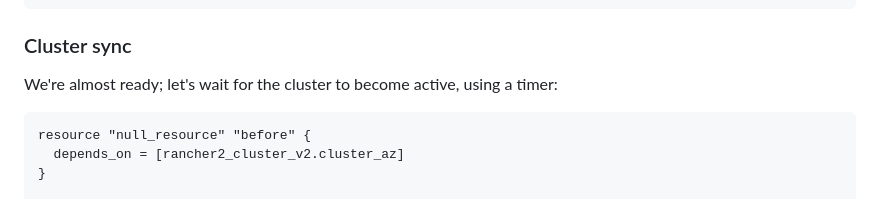
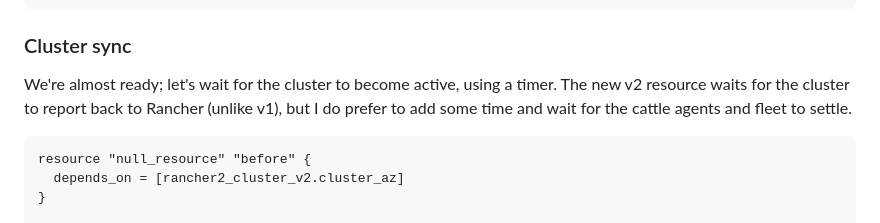
Before and after one commit to chfrank-cgn/chfrank-cgn.github.io, a Markdown page: rke2-cluster.md, the part around the change. Drawn GitHub-style.

````diff
--- a/rke2-cluster.md
+++ b/rke2-cluster.md
@@ -125,7 +125,8 @@ EOF
 
 ### Cluster sync
 
-We're almost ready; let's wait for the cluster to become active, using a timer:
+We're almost ready; let's wait for the cluster to become active, using a timer.
+The new v2 resource waits for the cluster to report back to Rancher (unlike v1), but I do prefer to add some time and wait for the cattle agents and fleet to settle.
 
 ```
 resource "null_resource" "before" {
````
